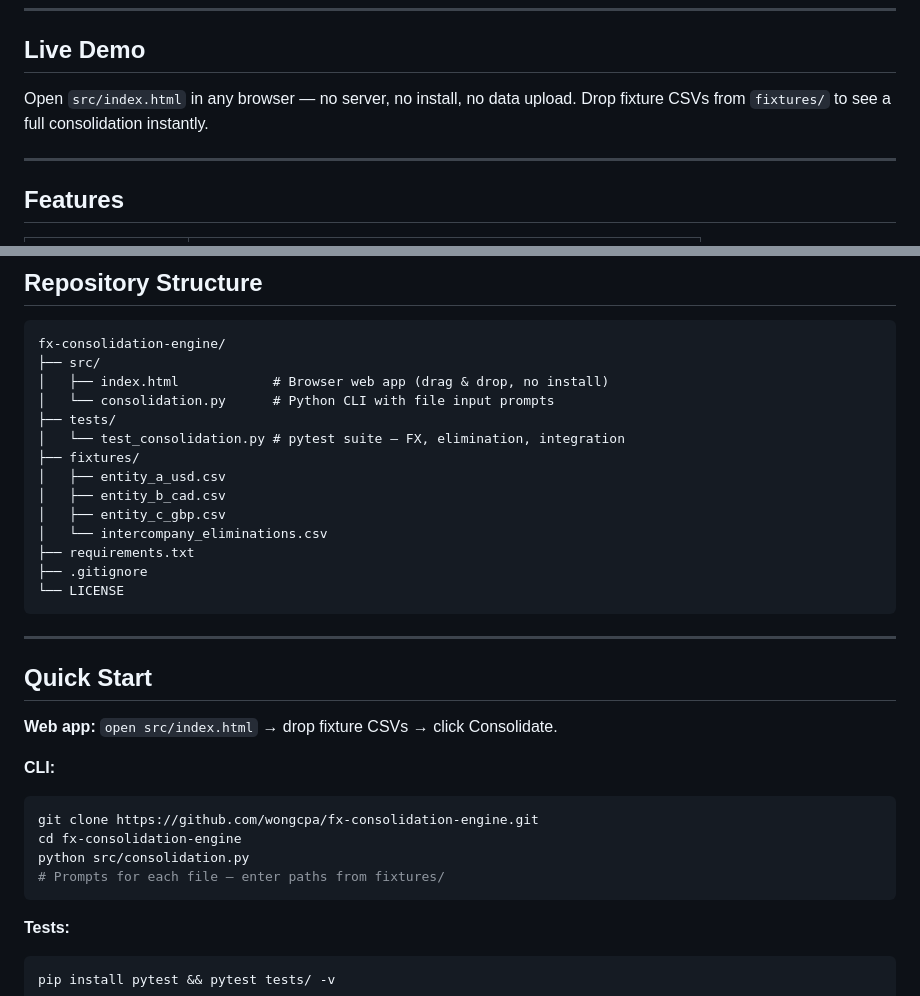
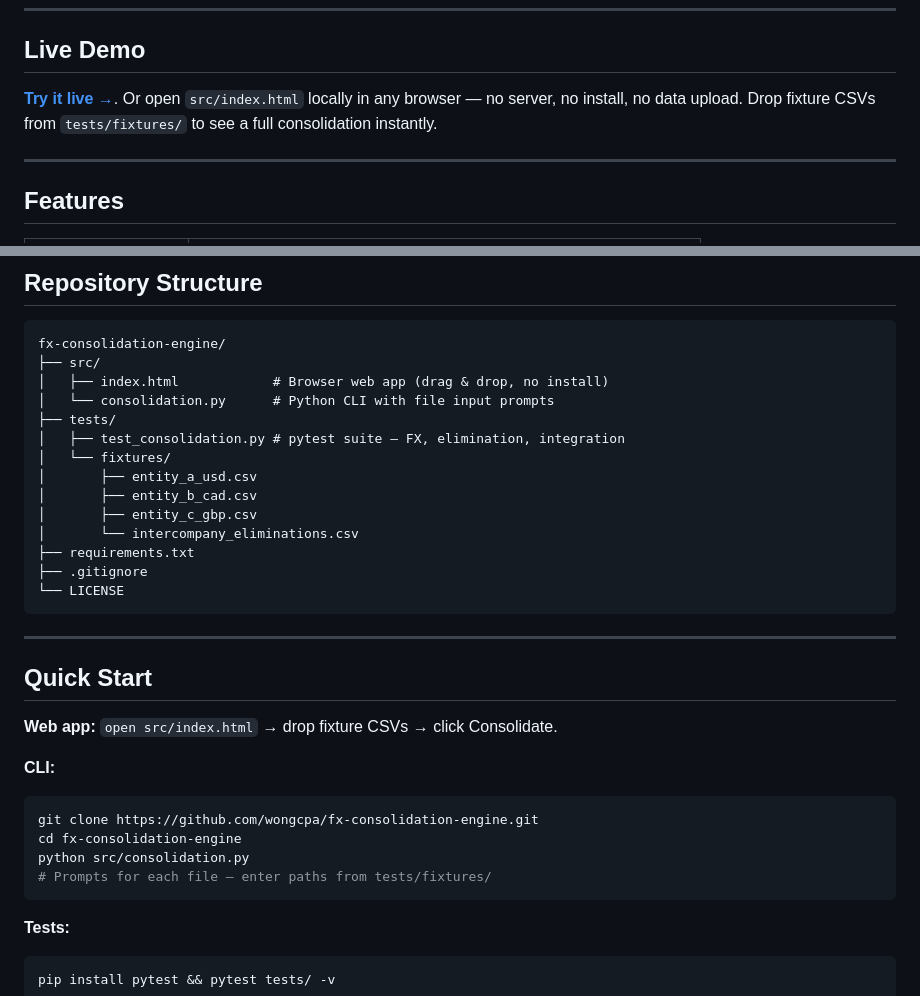
Before and after one commit to wongcpa/fx-consolidation-engine, a Markdown page: README.md, 2 parts joined by grey strips. Rendered like a GitHub page.

Commit message:
Correct README fixture paths; add live demo link
Co-Authored-By: Claude Opus 5.5 <noreply@anthropic.com>

````diff
--- a/README.md
+++ b/README.md
@@ -9,7 +9,7 @@ Built to reflect month-end close consolidation at a multi-entity SaaS organizati
 ---
 
 ## Live Demo
-Open `src/index.html` in any browser — no server, no install, no data upload. Drop fixture CSVs from `fixtures/` to see a full consolidation instantly.
+**[Try it live →](https://www.wong.cpa/fx-consolidation-engine/src/)**. Or open `src/index.html` locally in any browser — no server, no install, no data upload. Drop fixture CSVs from `tests/fixtures/` to see a full consolidation instantly.
 
 ---
 
@@ -35,12 +35,12 @@ fx-consolidation-engine/
 │   ├── index.html            # Browser web app (drag & drop, no install)
 │   └── consolidation.py      # Python CLI with file input prompts
 ├── tests/
-│   └── test_consolidation.py # pytest suite — FX, elimination, integration
-├── fixtures/
-│   ├── entity_a_usd.csv
-│   ├── entity_b_cad.csv
-│   ├── entity_c_gbp.csv
-│   └── intercompany_eliminations.csv
+│   ├── test_consolidation.py # pytest suite — FX, elimination, integration
+│   └── fixtures/
+│       ├── entity_a_usd.csv
+│       ├── entity_b_cad.csv
+│       ├── entity_c_gbp.csv
+│       └── intercompany_eliminations.csv
 ├── requirements.txt
 ├── .gitignore
 └── LICENSE
@@ -57,7 +57,7 @@ fx-consolidation-engine/
 git clone https://github.com/wongcpa/fx-consolidation-engine.git
 cd fx-consolidation-engine
 python src/consolidation.py
-# Prompts for each file — enter paths from fixtures/
+# Prompts for each file — enter paths from tests/fixtures/
 ```
 
 **Tests:**
````
